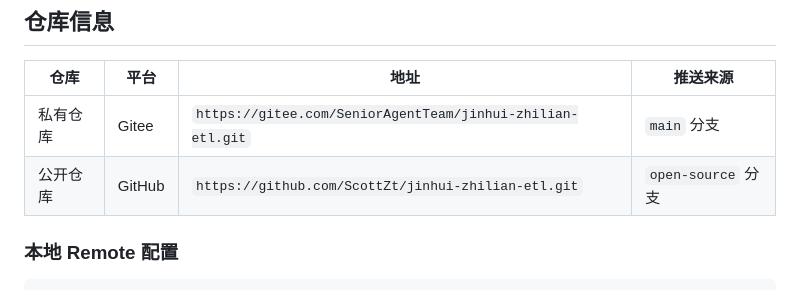
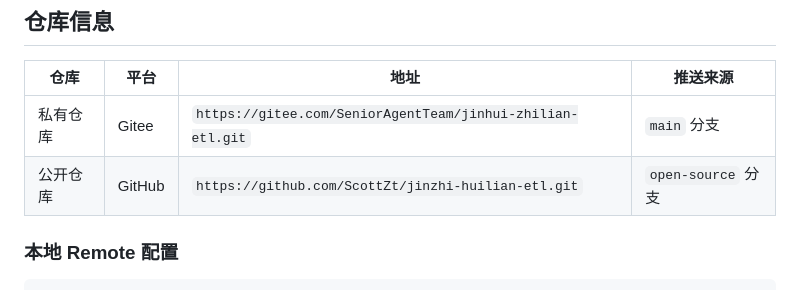
Before and after one commit to ScottZt/jinzhi-huilian-etl, a Markdown page: pro-content/docs/仓库发布操作手册.md, the part around the change. Rendered like a GitHub page.

```diff
--- a/pro-content/docs/仓库发布操作手册.md
+++ b/pro-content/docs/仓库发布操作手册.md
@@ -39,7 +39,7 @@
 | 仓库 | 平台 | 地址 | 推送来源 |
 |------|------|------|----------|
 | 私有仓库 | Gitee | `https://gitee.com/SeniorAgentTeam/jinhui-zhilian-etl.git` | `main` 分支 |
-| 公开仓库 | GitHub | `https://github.com/ScottZt/jinhui-zhilian-etl.git` | `open-source` 分支 |
+| 公开仓库 | GitHub | `https://github.com/ScottZt/jinzhi-huilian-etl.git` | `open-source` 分支 |
 
 ### 本地 Remote 配置
 
```
Also changed, not shown: README.md (+2 -2 lines).
